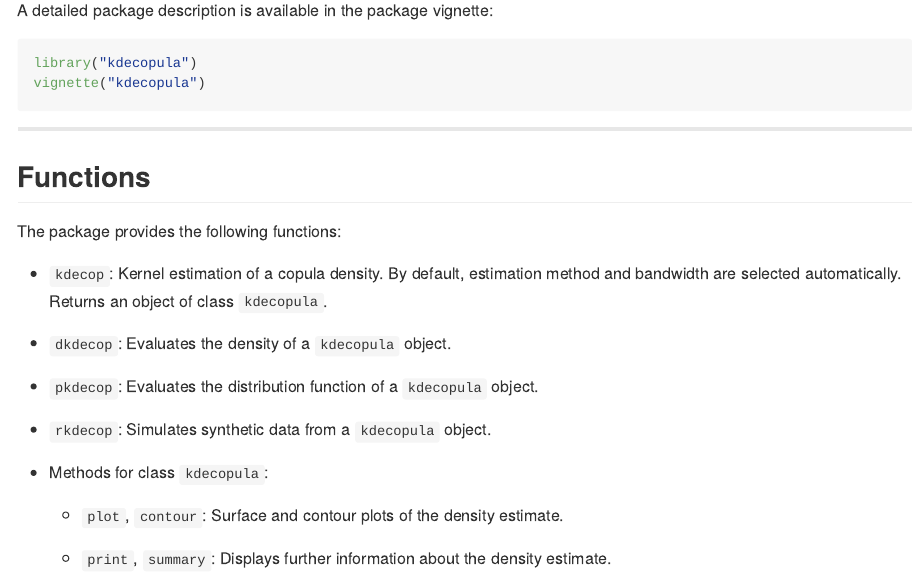
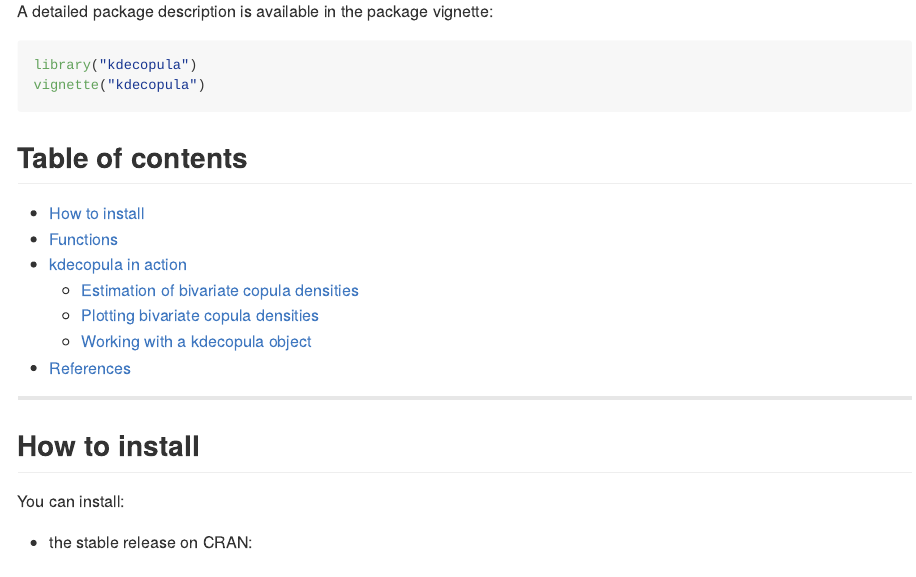
Before and after one commit to tnagler/kdecopula, an R Markdown document (README.Rmd): the page in a window 1100 px wide, from 500 px down before the commit and from 240 px down after it, so that both start at the same text. The pictures show the output file README.md that the author committed with the source, drawn offline in the style of GitHub; badge pictures from the web are left out.

Commit message:
Update README.md

`````diff
--- a/README.Rmd
+++ b/README.Rmd
@@ -25,6 +25,29 @@ density. Due to its several plotting options it is particularly useful for the
 exploratory analysis of dependence structures. It can be further used for flexible
 nonparametric estimation of copula densities and resampling.
 
+
+A detailed package description is available in the package vignette:
+``` r
+library("kdecopula")
+vignette("kdecopula")
+````
+
+
+
+## Table of contents
+
+- [How to install](#how-to-install)
+- [Functions](#functions)
+- [kdecopula in action](#kdecopula-in-action)
+    - [Estimation of bivariate copula densities](#estimation-of-bivariate-copula-densities)
+	- [Plotting bivariate copula densities](#plotting-bivariate-copula-densities)
+	- [Working with a kdecopula object](#working-with-a-kdecopula-object)
+- [References](#references)
+
+----------------------------------------------------------------
+
+## How to install
+
 You can install:
 
 * the stable release on CRAN:
@@ -36,15 +59,6 @@ install.pacakges("kdecopula")
 ``` r
 devtools::install_github("tnagler/kdecopula")
 ````
-
-A detailed package description is available in the package vignette:
-``` r
-library("kdecopula")
-vignette("kdecopula")
-````
-
-
-----------------------------------------------------------------
 
 ## Functions
 
`````
Also changed, not shown: README.md, inst/README-unnamed-chunk-12-1.png.
